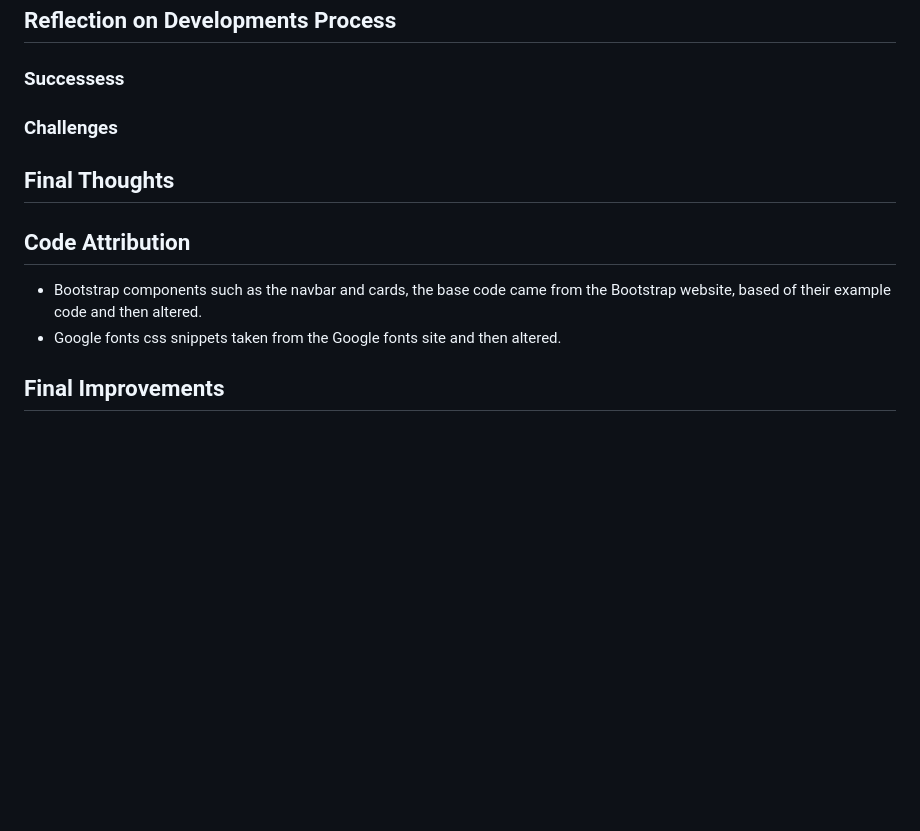
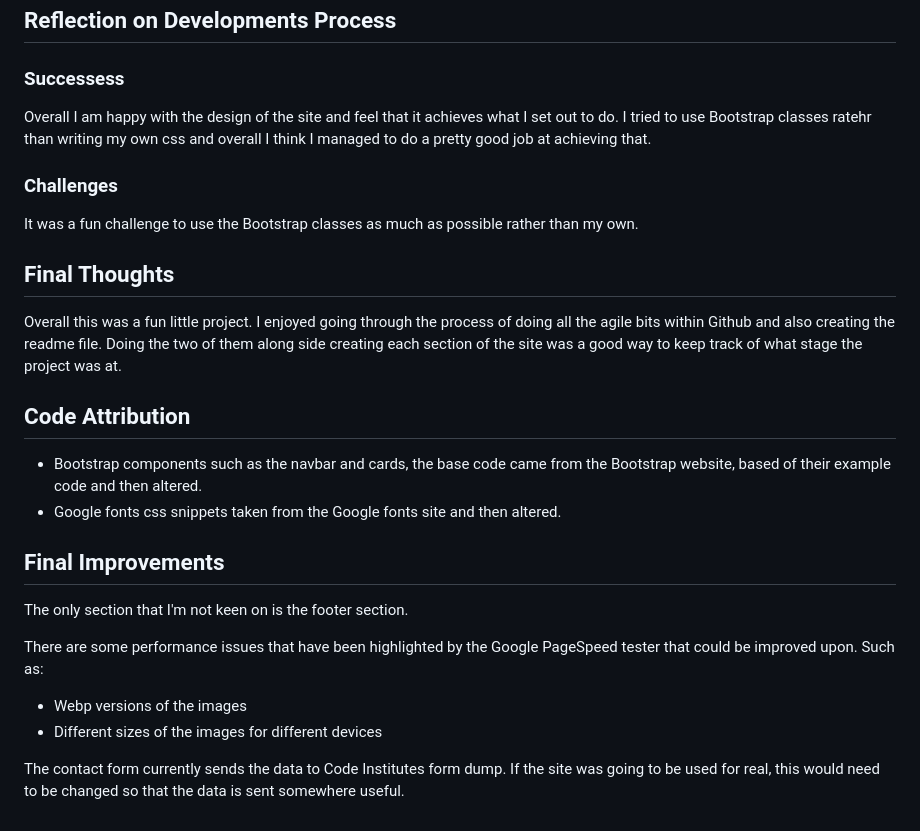
Before and after one commit to surfdemon/mind-body-care, a Markdown page: README.md, the part around the change. Rendered like a GitHub page; blank space fills up the shorter version.

Commit message:
README: Add details to reflection section

```diff
--- a/README.md
+++ b/README.md
@@ -194,10 +194,13 @@
 ## Reflection on Developments Process
 
 ### Successess
+  Overall I am happy with the design of the site and feel that it achieves what I set out to do. I tried to use Bootstrap classes ratehr than writing my own css and overall I think I managed to do a pretty good job at achieving that.
 
 ### Challenges
+  It was a fun challenge to use the Bootstrap classes as much as possible rather than my own.
 
 ## Final Thoughts
+  Overall this was a fun little project. I enjoyed going through the process of doing all the agile bits within Github and also creating the readme file. Doing the two of them along side creating each section of the site was a good way to keep track of what stage the project was at.
 
 ## Code Attribution
 
@@ -205,3 +208,12 @@
   * Google fonts css snippets taken from the Google fonts site and then altered.
 
 ## Final Improvements
+  The only section that I'm not keen on is the footer section.
+
+
+  There are some performance issues that have been highlighted by the Google PageSpeed tester that could be improved upon. Such as:
+
+  * Webp versions of the images
+  * Different sizes of the images for different devices
+
+  The contact form currently sends the data to Code Institutes form dump. If the site was going to be used for real, this would need to be changed so that the data is sent somewhere useful.
```
